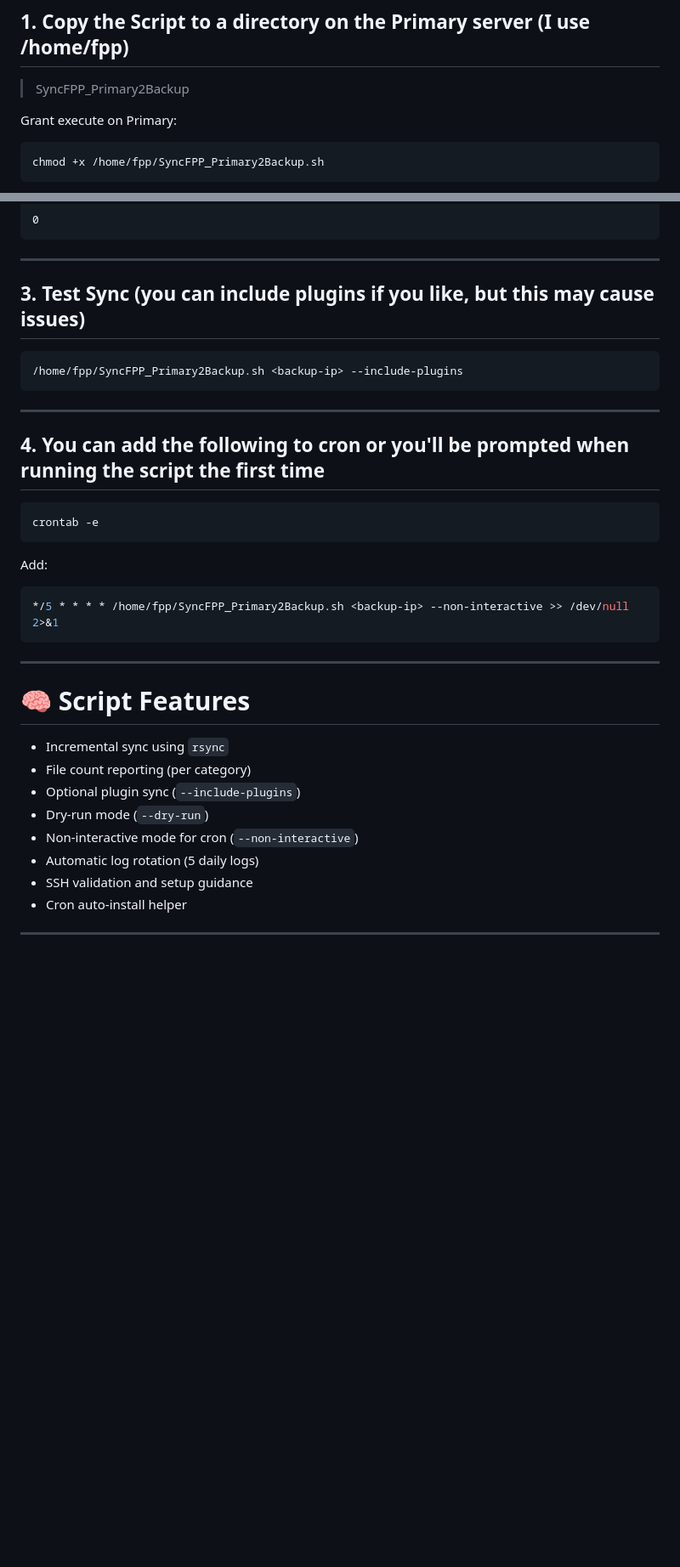
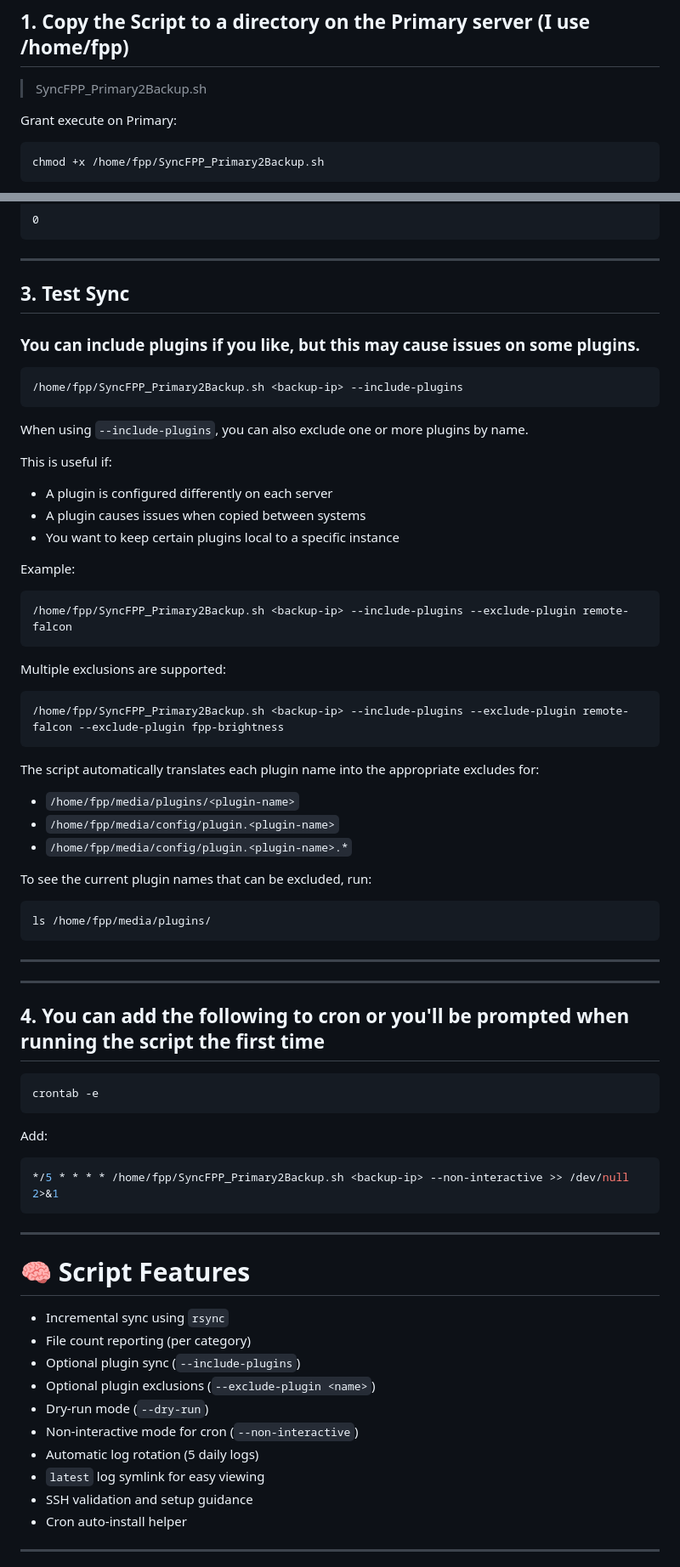
Before and after one commit to kevinsaucier/kevinsaucier.github.io, a Markdown page: README.md, 2 parts joined by grey strips. Shown at 85% size. Drawn GitHub-style; blank space fills up the shorter version.

Commit message:
Fix typos and enhance README clarity
Correct typos and improve clarity in README.

````diff
--- a/README.md
+++ b/README.md
@@ -104,8 +108,7 @@ http://<server-ip>
 
 ## 1. Copy the Script to a directory on the Primary server (I use /home/fpp)
 
-> SyncFPP_Primary2Backup
-
+> SyncFPP_Primary2Backup.sh
 
 Grant execute on Primary:
 
@@ -137,11 +140,47 @@ Expected result:
 
 ---
 
-## 3. Test Sync (you can include plugins if you like, but this may cause issues)
+## 3. Test Sync
+### You can include plugins if you like, but this may cause issues on some plugins.
 
 ```bash
 /home/fpp/SyncFPP_Primary2Backup.sh <backup-ip> --include-plugins
 ```
+
+When using `--include-plugins`, you can also exclude one or more plugins by name.
+
+This is useful if:
+
+* A plugin is configured differently on each server
+* A plugin causes issues when copied between systems
+* You want to keep certain plugins local to a specific instance
+
+Example:
+
+```bash
+/home/fpp/SyncFPP_Primary2Backup.sh <backup-ip> --include-plugins --exclude-plugin remote-falcon
+```
+
+Multiple exclusions are supported:
+
+```bash
+/home/fpp/SyncFPP_Primary2Backup.sh <backup-ip> --include-plugins --exclude-plugin remote-falcon --exclude-plugin fpp-brightness
+```
+
+The script automatically translates each plugin name into the appropriate excludes for:
+
+* `/home/fpp/media/plugins/<plugin-name>`
+* `/home/fpp/media/config/plugin.<plugin-name>`
+* `/home/fpp/media/config/plugin.<plugin-name>.*`
+
+To see the current plugin names that can be excluded, run:
+
+```bash
+ls /home/fpp/media/plugins/
+```
+
+
+---
 
 ---
 
@@ -159,14 +198,17 @@ Add:
 
 ---
 
+
 # 🧠 Script Features
 
 * Incremental sync using `rsync`
 * File count reporting (per category)
 * Optional plugin sync (`--include-plugins`)
+* Optional plugin exclusions (`--exclude-plugin <name>`)
 * Dry-run mode (`--dry-run`)
 * Non-interactive mode for cron (`--non-interactive`)
 * Automatic log rotation (5 daily logs)
+* `latest` log symlink for easy viewing
 * SSH validation and setup guidance
 * Cron auto-install helper
 
````
Also changed, not shown: other parts of README.md (+16 -18 lines).
